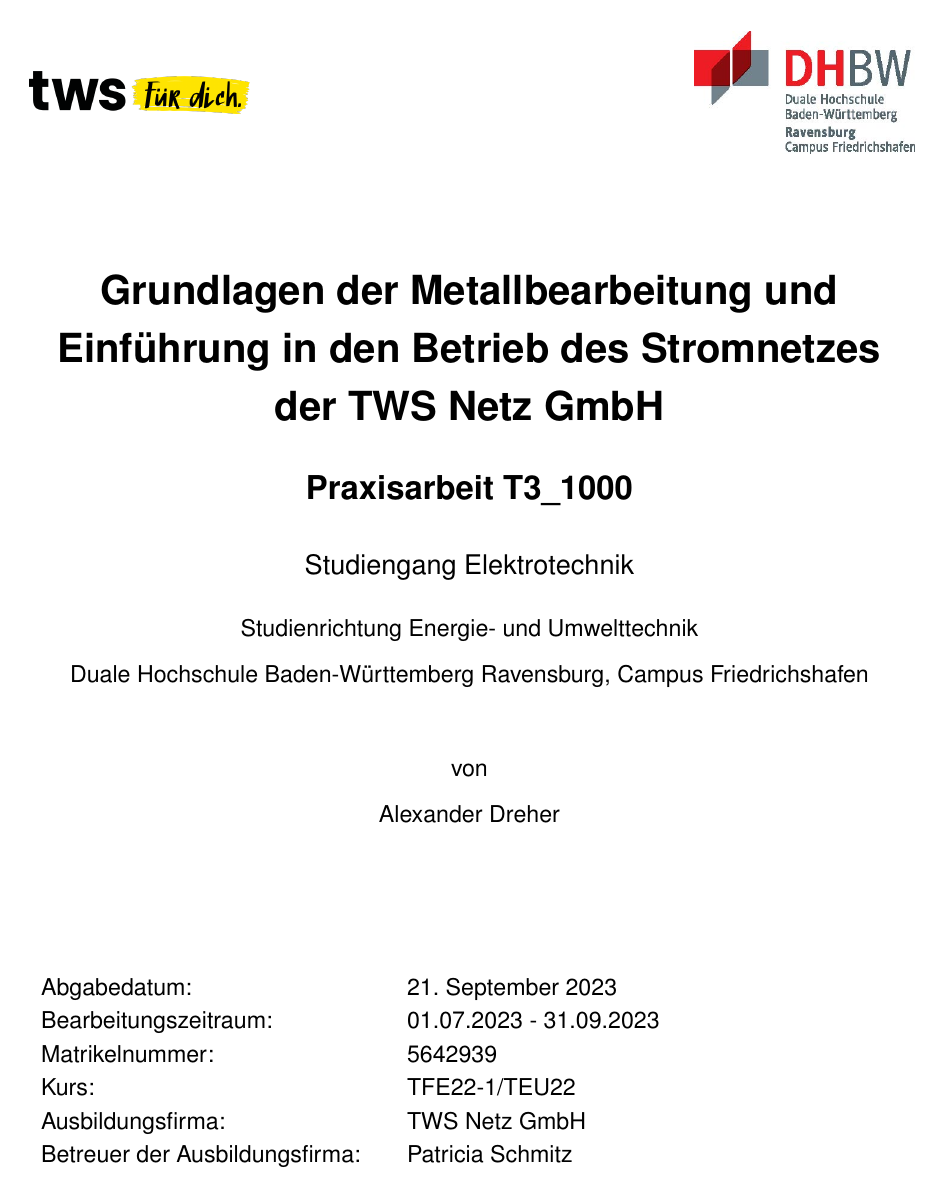
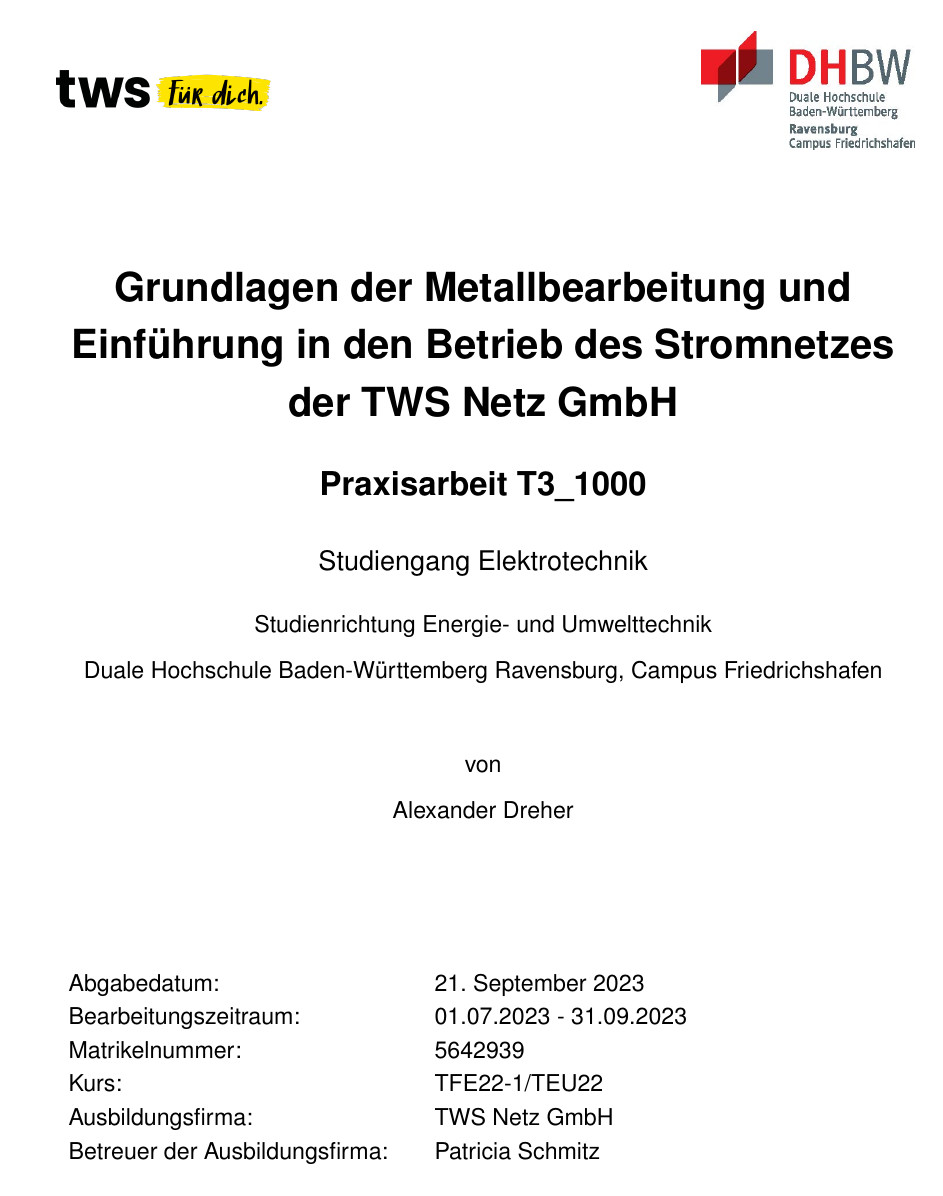
Before and after one commit to AlexanderDreher/T1000, a LaTeX book (main.tex): page 1 of 38 before the commit and page 1 of 41 after it. Compiled offline with pdfLaTeX.

Commit message:
Add files via upload

```diff
--- a/main.tex
+++ b/main.tex
@@ -14,7 +14,7 @@
 parskip,
 ngerman
 ]{scrbook}
-\usepackage[left=2.5cm,
+\usepackage[left=3cm,
 			right=2.5cm,
 			top=2.5cm,
 			bottom=3.2cm,
```
Also changed, not shown: main.pdf.
